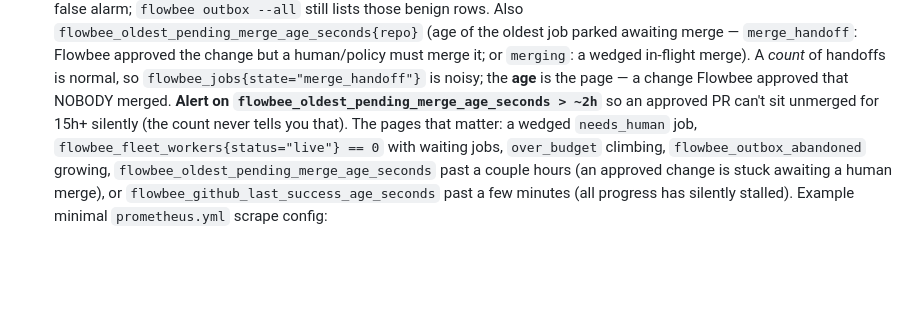
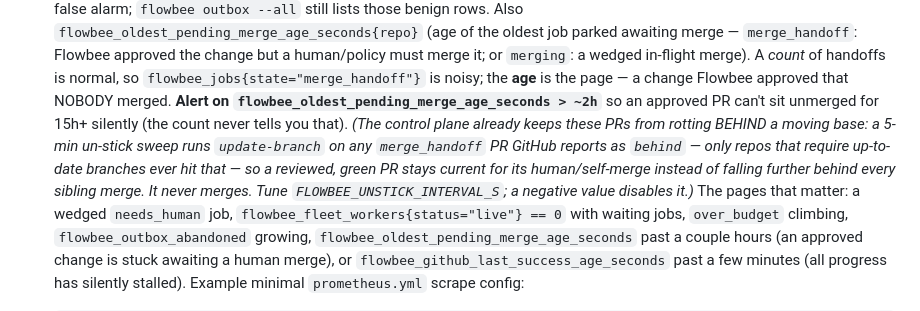
Before and after one commit to samhotchkiss/flowbee, a Markdown page: docs/operating.md, the part around the change. Drawn GitHub-style; blank space fills up the shorter version.

Commit message:
docs: document the merge_handoff un-stick sweep (#214)
Co-Authored-By: Claude Opus 4.8 <noreply@anthropic.com>

```diff
--- a/docs/operating.md
+++ b/docs/operating.md
@@ -286,7 +286,12 @@ building → review_pending → code_review → mergeable → merging → done**
   human/policy must merge it; or `merging`: a wedged in-flight merge). A *count* of handoffs is
   normal, so `flowbee_jobs{state="merge_handoff"}` is noisy; the **age** is the page — a change
   Flowbee approved that NOBODY merged. **Alert on `flowbee_oldest_pending_merge_age_seconds > ~2h`**
-  so an approved PR can't sit unmerged for 15h+ silently (the count never tells you that). The
+  so an approved PR can't sit unmerged for 15h+ silently (the count never tells you that).
+  *(The control plane already keeps these PRs from rotting BEHIND a moving base: a 5-min
+  un-stick sweep runs `update-branch` on any `merge_handoff` PR GitHub reports as `behind`
+  — only repos that require up-to-date branches ever hit that — so a reviewed, green PR stays
+  current for its human/self-merge instead of falling further behind every sibling merge. It
+  never merges. Tune `FLOWBEE_UNSTICK_INTERVAL_S`; a negative value disables it.)* The
   pages that matter: a wedged `needs_human` job,
   `flowbee_fleet_workers{status="live"} == 0` with waiting jobs, `over_budget` climbing,
   `flowbee_outbox_abandoned` growing, `flowbee_oldest_pending_merge_age_seconds` past a couple
```
